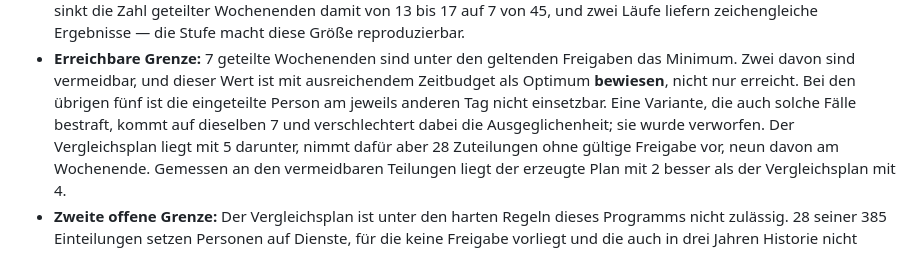
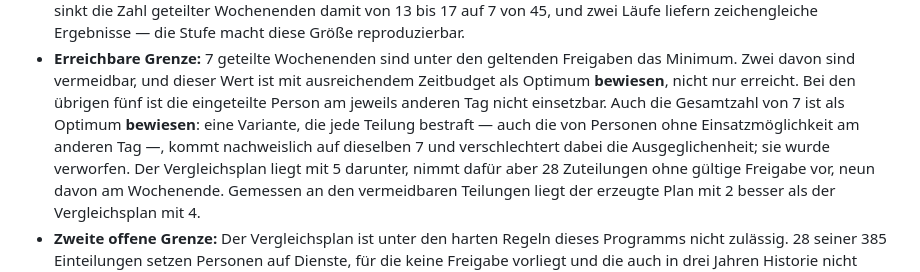
Before and after one commit to mschabhuettl/openschichtplaner5-generator, a Markdown page: docs/release-0.19.0.md, the part around the change. GitHub-like rendering.

Commit message:
Bewiesene Untergrenze der geteilten Wochenenden vermerken

```diff
--- a/docs/release-0.19.0.md
+++ b/docs/release-0.19.0.md
@@ -106,9 +106,11 @@ Gegen einen von Hand erstellten Vergleichsplan gemessen, blieben drei Unterschie
 - **Erreichbare Grenze:** 7 geteilte Wochenenden sind unter den geltenden
   Freigaben das Minimum. Zwei davon sind vermeidbar, und dieser Wert ist mit
   ausreichendem Zeitbudget als Optimum **bewiesen**, nicht nur erreicht. Bei den
-  übrigen fünf ist die eingeteilte Person am jeweils anderen Tag nicht einsetzbar. Eine Variante, die auch solche Fälle bestraft,
-  kommt auf dieselben 7 und verschlechtert dabei die Ausgeglichenheit; sie wurde
-  verworfen. Der Vergleichsplan liegt mit 5 darunter, nimmt dafür aber 28
+  übrigen fünf ist die eingeteilte Person am jeweils anderen Tag nicht einsetzbar.
+  Auch die Gesamtzahl von 7 ist als Optimum **bewiesen**: eine Variante, die jede
+  Teilung bestraft — auch die von Personen ohne Einsatzmöglichkeit am anderen Tag —,
+  kommt nachweislich auf dieselben 7 und verschlechtert dabei die Ausgeglichenheit;
+  sie wurde verworfen. Der Vergleichsplan liegt mit 5 darunter, nimmt dafür aber 28
   Zuteilungen ohne gültige Freigabe vor, neun davon am Wochenende. Gemessen an
   den vermeidbaren Teilungen liegt der erzeugte Plan mit 2 besser als der
   Vergleichsplan mit 4.
```
